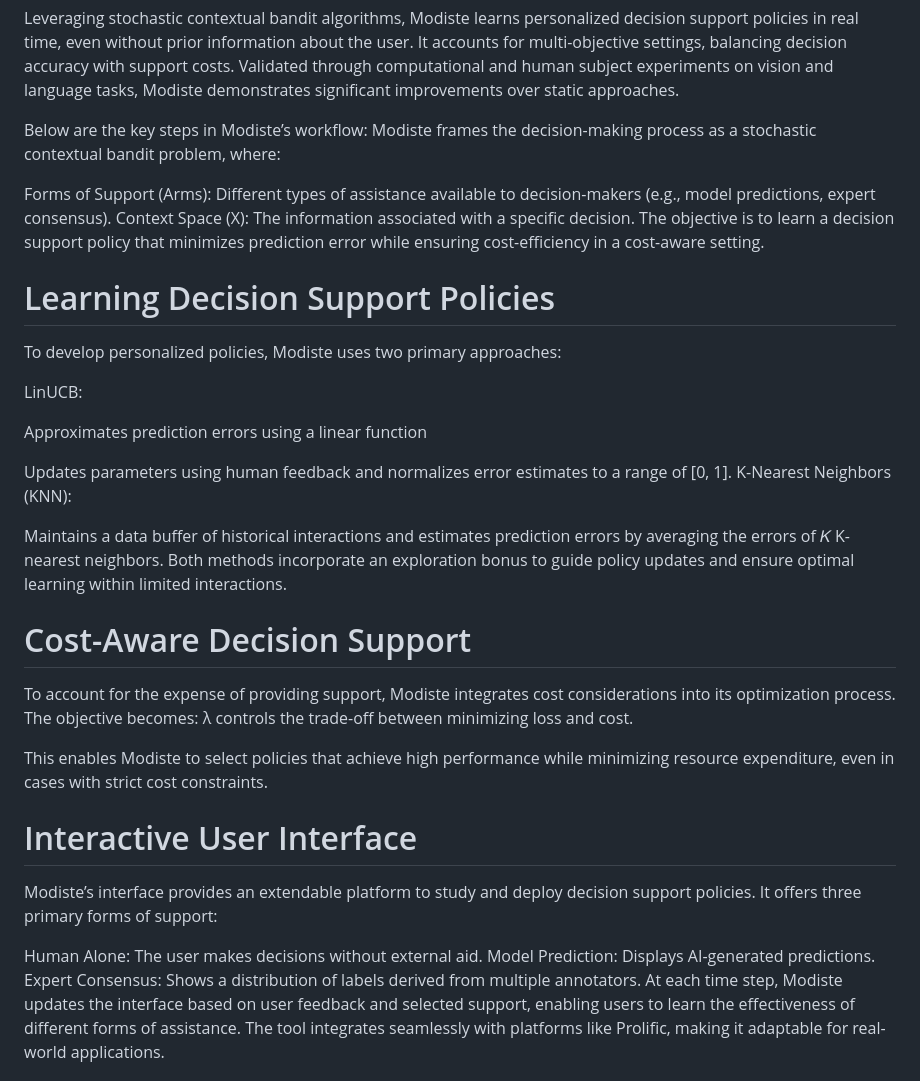
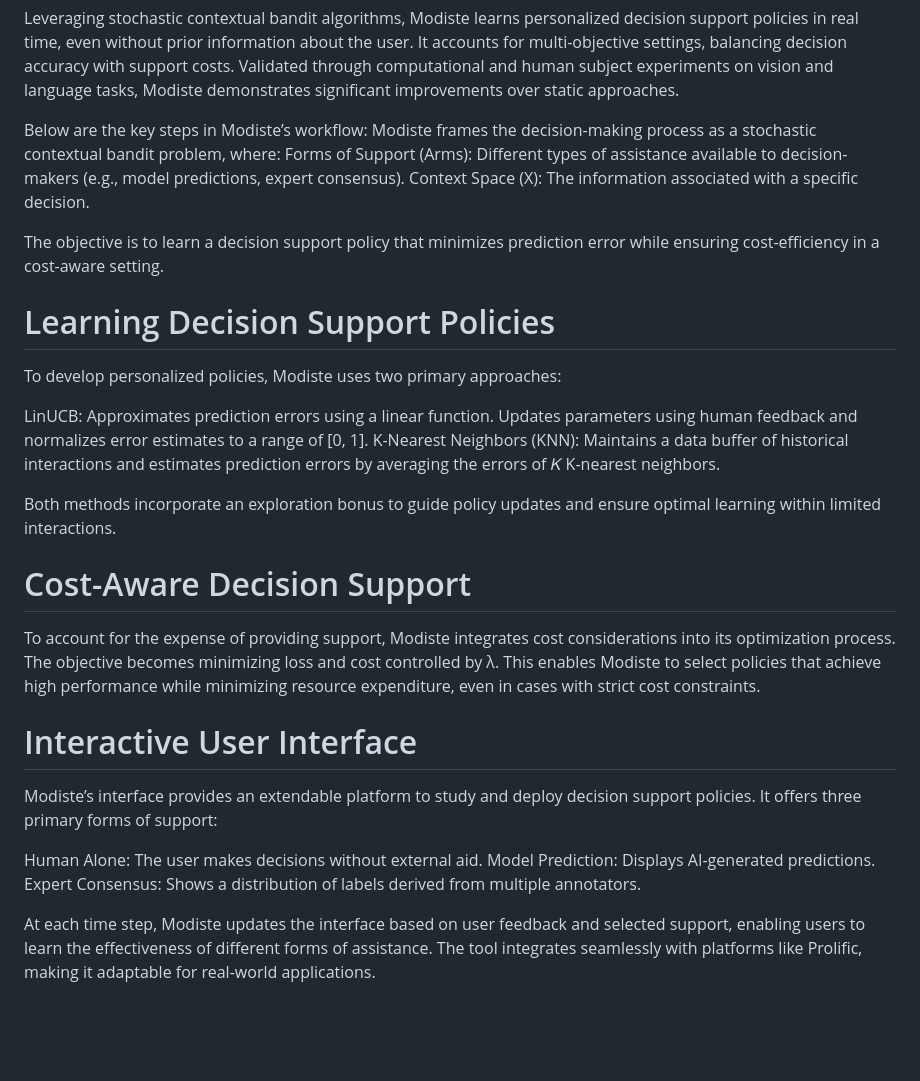
Before and after one commit to mihirupadhyay/Modiste, a Markdown page: README.md, the part around the change. Drawn GitHub-style; blank space fills up the shorter version.

Commit message:
Updated description of README.md

```diff
--- a/README.md
+++ b/README.md
@@ -5,29 +5,21 @@ Leveraging stochastic contextual bandit algorithms, Modiste learns personalized
 
 Below are the key steps in Modiste’s workflow:
 Modiste frames the decision-making process as a stochastic contextual bandit problem, where:
-
 Forms of Support (Arms): Different types of assistance available to decision-makers (e.g., model predictions, expert consensus).
 Context Space (X): The information associated with a specific decision.
+
 The objective is to learn a decision support policy that minimizes prediction error while ensuring cost-efficiency in a cost-aware setting.
 
 # Learning Decision Support Policies
 To develop personalized policies, Modiste uses two primary approaches:
 
-LinUCB:
+LinUCB: Approximates prediction errors using a linear function. Updates parameters using human feedback and normalizes error estimates to a range of [0, 1].
+K-Nearest Neighbors (KNN): Maintains a data buffer of historical interactions and estimates prediction errors by averaging the errors of 𝐾 K-nearest neighbors.
 
-Approximates prediction errors using a linear function
-
-Updates parameters using human feedback and normalizes error estimates to a range of [0, 1].
-K-Nearest Neighbors (KNN):
-
-Maintains a data buffer of historical interactions and estimates prediction errors by averaging the errors of
-𝐾
-K-nearest neighbors.
 Both methods incorporate an exploration bonus to guide policy updates and ensure optimal learning within limited interactions.
 
 # Cost-Aware Decision Support
-To account for the expense of providing support, Modiste integrates cost considerations into its optimization process. The objective becomes: λ controls the trade-off between minimizing loss and cost.
-
+To account for the expense of providing support, Modiste integrates cost considerations into its optimization process. The objective becomes minimizing loss and cost controlled by λ.
 This enables Modiste to select policies that achieve high performance while minimizing resource expenditure, even in cases with strict cost constraints.
 
 # Interactive User Interface
@@ -36,6 +28,7 @@ Modiste’s interface provides an extendable platform to study and deploy decisi
 Human Alone: The user makes decisions without external aid.
 Model Prediction: Displays AI-generated predictions.
 Expert Consensus: Shows a distribution of labels derived from multiple annotators.
+
 At each time step, Modiste updates the interface based on user feedback and selected support, enabling users to learn the effectiveness of different forms of assistance. The tool integrates seamlessly with platforms like Prolific, making it adaptable for real-world applications.
 
 Modiste empowers responsible AI deployment by tailoring decision support to individual users. It ensures that the right form of assistance is provided at the right time, balancing accuracy and cost. Through its innovative learning algorithms and interactive interface, Modiste sets a new standard for adaptive and personalized decision-making tools.
```
